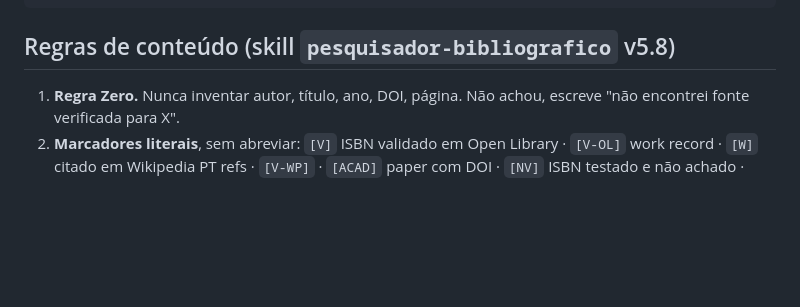
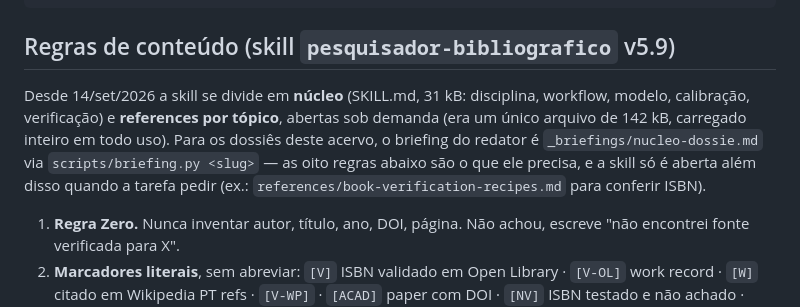
Before and after one commit to belerofonte1973/estudos-antigos, a Markdown page: CANON.md, the part around the change. GitHub-like rendering; blank space fills up the shorter version.

Commit message:
Skill pesquisador-bibliografico v5.9: núcleo + references (CANON aponta o núcleo)
O corte da skill foi feito (142 kB -> 31 kB no corpo, 13 references por tópico);
o CANON passa a registrar a v5.9 e a dizer que o briefing do redator é o núcleo
do projeto, não a skill inteira.

````diff
--- a/CANON.md
+++ b/CANON.md
@@ -127,7 +127,15 @@ livro: <slug>       # ou livros: [a, b] para unidade canônica
 ---
 ```
 
-## Regras de conteúdo (skill `pesquisador-bibliografico` v5.8)
+## Regras de conteúdo (skill `pesquisador-bibliografico` v5.9)
+
+Desde 14/set/2026 a skill se divide em **núcleo** (SKILL.md, 31 kB: disciplina,
+workflow, modelo, calibração, verificação) e **references por tópico**, abertas
+sob demanda (era um único arquivo de 142 kB, carregado inteiro em todo uso). Para
+os dossiês deste acervo, o briefing do redator é
+`_briefings/nucleo-dossie.md` via `scripts/briefing.py <slug>` — as oito regras
+abaixo são o que ele precisa, e a skill só é aberta além disso quando a tarefa
+pedir (ex.: `references/book-verification-recipes.md` para conferir ISBN).
 
 1. **Regra Zero.** Nunca inventar autor, título, ano, DOI, página. Não achou,
    escreve "não encontrei fonte verificada para X".
````
